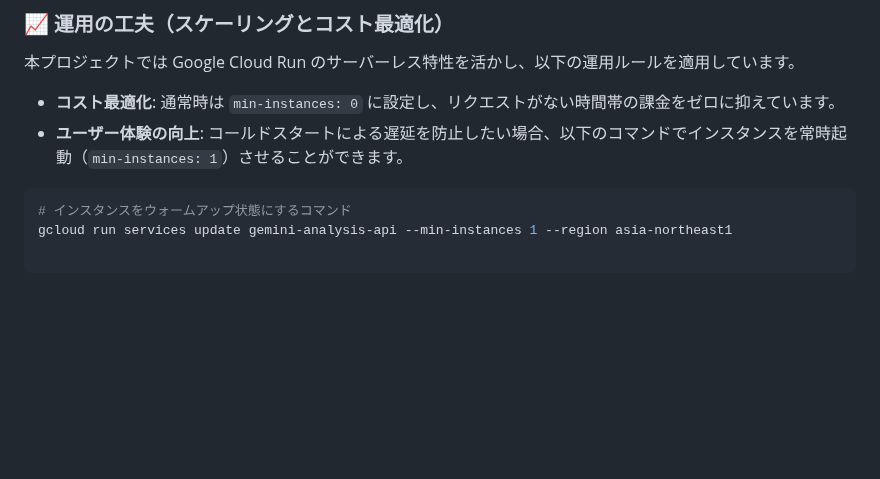
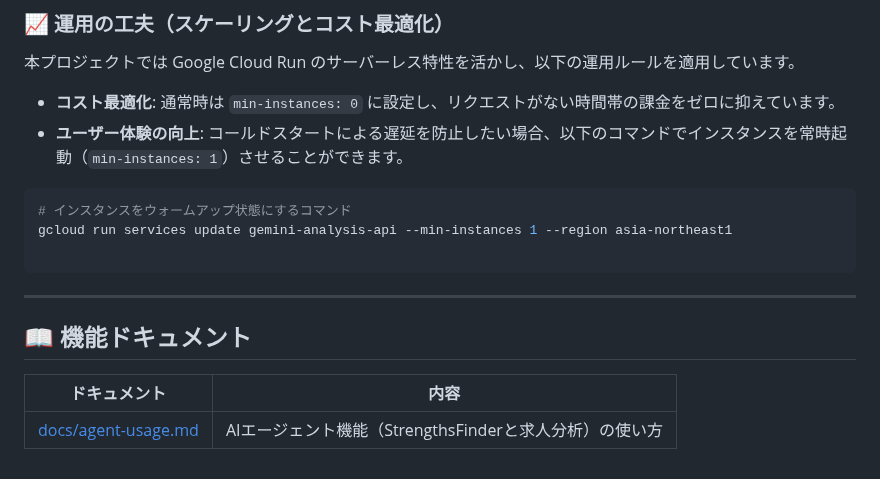
Before and after one commit to kk366-code/vertex-ai-starter, a Markdown page: README.md, the part around the change. GitHub-like rendering; blank space fills up the shorter version.

````diff
--- a/README.md
+++ b/README.md
@@ -1261,3 +1261,11 @@ gcloud run services update $SERVICE_NAME `
 gcloud run services update gemini-analysis-api --min-instances 1 --region asia-northeast1
 
 ```
+
+---
+
+## 📖 機能ドキュメント
+
+| ドキュメント | 内容 |
+| --- | --- |
+| [docs/agent-usage.md](docs/agent-usage.md) | AIエージェント機能（StrengthsFinderと求人分析）の使い方 |
````
Also changed, not shown: docs/agent-usage.md (added, +203 -0 lines).
